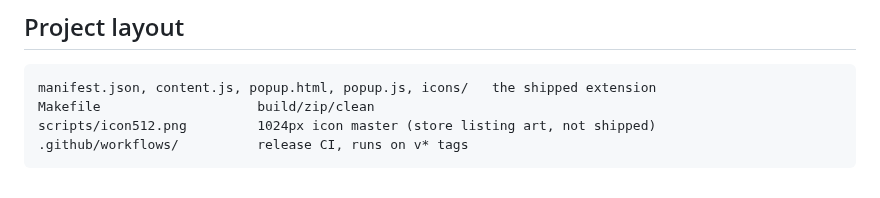
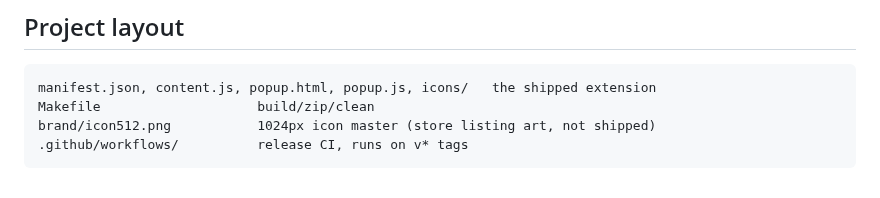
Before and after one commit to akidrizi/Evenwave, a Markdown page: README.md, the part around the change. Rendered like a GitHub page.

Commit message:
Move icon master to brand/
scripts/ held nothing but the 1024px master once the Python tooling went
away. brand/ keeps it outside icons/, which the Makefile copies wholesale
into the package.

````diff
--- a/README.md
+++ b/README.md
@@ -84,6 +84,6 @@ Manual modes (Mono / Use left / Use right) stay quiet since you're already steer
 ```
 manifest.json, content.js, popup.html, popup.js, icons/   the shipped extension
 Makefile                    build/zip/clean
-scripts/icon512.png         1024px icon master (store listing art, not shipped)
+brand/icon512.png           1024px icon master (store listing art, not shipped)
 .github/workflows/          release CI, runs on v* tags
 ```
````
Also changed, not shown: CLAUDE.md (+3 -3 lines), brand/icon512.png (renamed from scripts/icon512.png).
